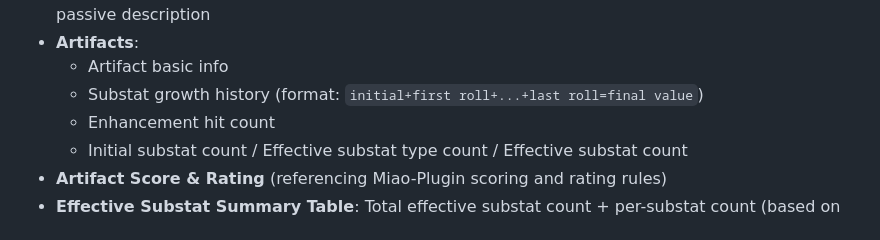
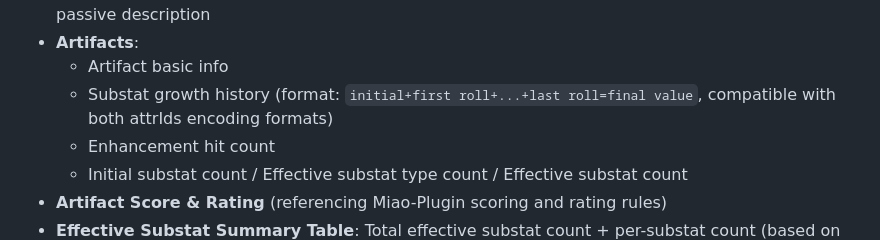
Before and after one commit to ji20101333/artifacts-plugin, a Markdown page: README.en.md, the part around the change. Rendered like a GitHub page.

Commit message:
docs: 更新 README 记录 attrIds 双格式兼容 (v1.12.6)
Co-Authored-By: Claude Opus 4.8 <noreply@anthropic.com>

```diff
--- a/README.en.md
+++ b/README.en.md
@@ -28,7 +28,7 @@ Returns an image showing the character panel and all artifact initial values and
 - **Weapon Card**: Weapon icon, name, rarity, refinement rank, base ATK, secondary stat, weapon passive description
 - **Artifacts**:
   - Artifact basic info
-  - Substat growth history (format: `initial+first roll+...+last roll=final value`)
+  - Substat growth history (format: `initial+first roll+...+last roll=final value`, compatible with both attrIds encoding formats)
   - Enhancement hit count
   - Initial substat count / Effective substat type count / Effective substat count
 - **Artifact Score & Rating** (referencing Miao-Plugin scoring and rating rules)
```
Also changed, not shown: README.md (+1 -1 lines).
